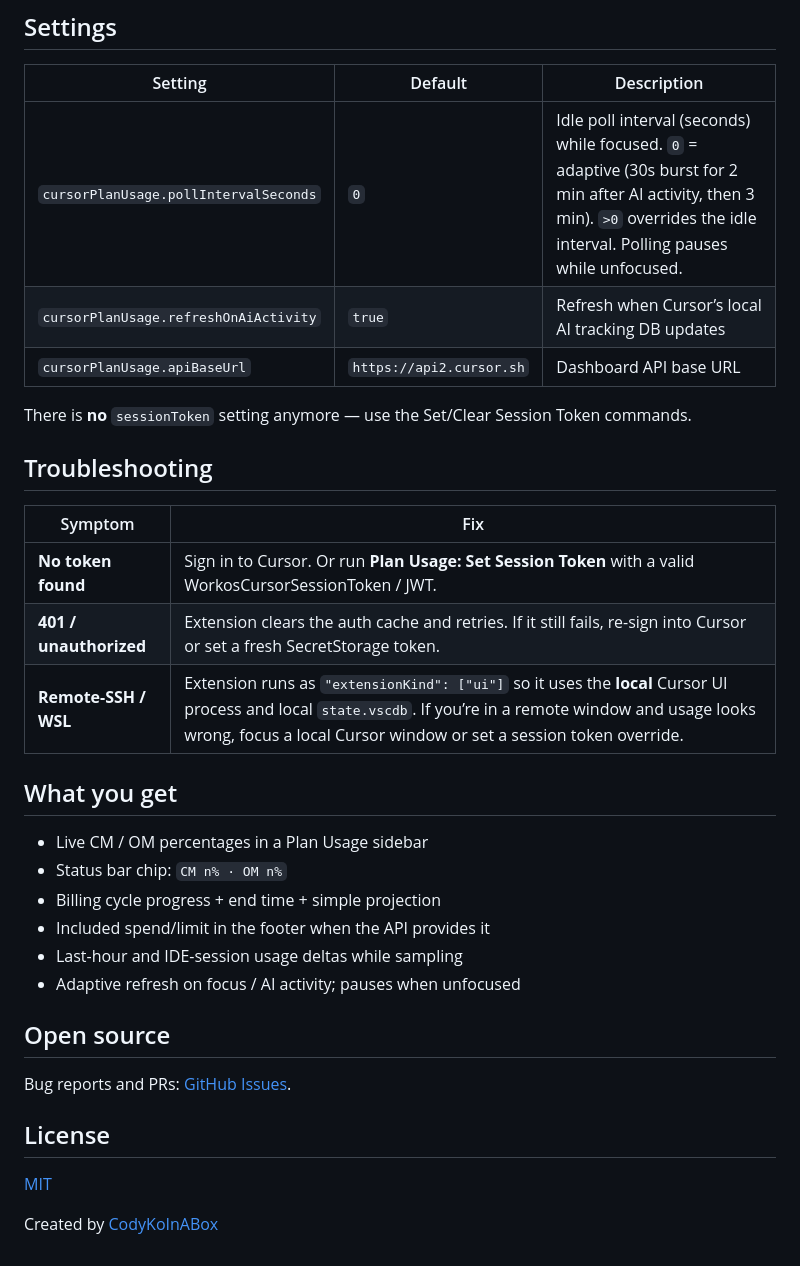
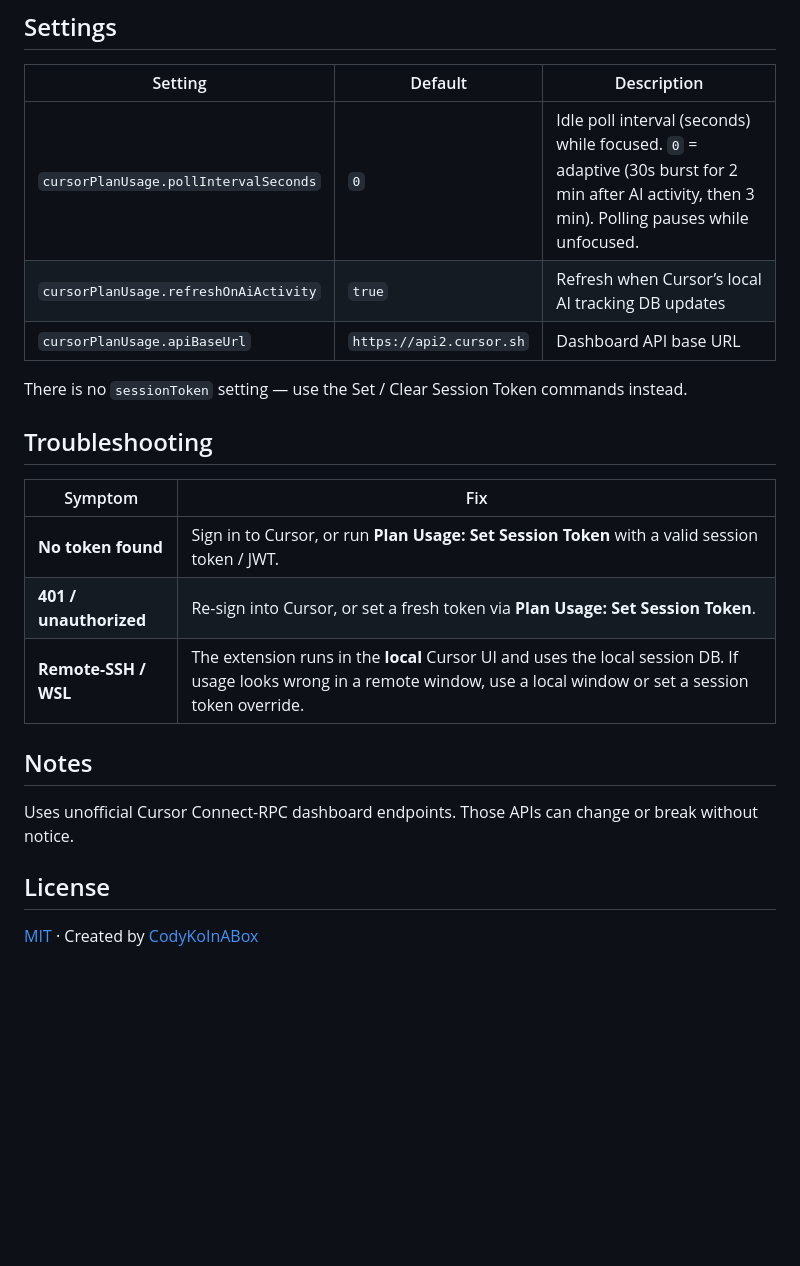
Before and after one commit to CodyKoInABox/cursor-plan-usage, a Markdown page: README.md, the part around one of its changes. Rendered like a GitHub page; blank space fills up the shorter version.

```diff
--- a/README.md
+++ b/README.md
@@ -52,35 +50,24 @@ On activate, any leftover plaintext `cursorPlanUsage.sessionToken` setting is mi
 
 | Setting | Default | Description |
 | --- | --- | --- |
-| `cursorPlanUsage.pollIntervalSeconds` | `0` | Idle poll interval (seconds) while focused. `0` = adaptive (30s burst for 2 min after AI activity, then 3 min). `>0` overrides the idle interval. Polling pauses while unfocused. |
+| `cursorPlanUsage.pollIntervalSeconds` | `0` | Idle poll interval (seconds) while focused. `0` = adaptive (30s burst for 2 min after AI activity, then 3 min). Polling pauses while unfocused. |
 | `cursorPlanUsage.refreshOnAiActivity` | `true` | Refresh when Cursor’s local AI tracking DB updates |
 | `cursorPlanUsage.apiBaseUrl` | `https://api2.cursor.sh` | Dashboard API base URL |
 
-There is **no** `sessionToken` setting anymore — use the Set/Clear Session Token commands.
+There is no `sessionToken` setting — use the Set / Clear Session Token commands instead.
 
 ## Troubleshooting
 
 | Symptom | Fix |
 | --- | --- |
-| **No token found** | Sign in to Cursor. Or run **Plan Usage: Set Session Token** with a valid WorkosCursorSessionToken / JWT. |
-| **401 / unauthorized** | Extension clears the auth cache and retries. If it still fails, re-sign into Cursor or set a fresh SecretStorage token. |
-| **Remote-SSH / WSL** | Extension runs as `"extensionKind": ["ui"]` so it uses the **local** Cursor UI process and local `state.vscdb`. If you’re in a remote window and usage looks wrong, focus a local Cursor window or set a session token override. |
+| **No token found** | Sign in to Cursor, or run **Plan Usage: Set Session Token** with a valid session token / JWT. |
+| **401 / unauthorized** | Re-sign into Cursor, or set a fresh token via **Plan Usage: Set Session Token**. |
+| **Remote-SSH / WSL** | The extension runs in the **local** Cursor UI and uses the local session DB. If usage looks wrong in a remote window, use a local window or set a session token override. |
 
-## What you get
+## Notes
 
-- Live CM / OM percentages in a Plan Usage sidebar
-- Status bar chip: `CM n% · OM n%`
-- Billing cycle progress + end time + simple projection
-- Included spend/limit in the footer when the API provides it
-- Last-hour and IDE-session usage deltas while sampling
-- Adaptive refresh on focus / AI activity; pauses when unfocused
-
-## Open source
-
-Bug reports and PRs: [GitHub Issues](https://github.com/CodyKoInABox/cursor-plan-usage/issues).
+Uses unofficial Cursor Connect-RPC dashboard endpoints. Those APIs can change or break without notice.
 
 ## License
 
-[MIT](LICENSE)
-
-Created by [CodyKoInABox](https://github.com/CodyKoInABox)
+[MIT](LICENSE) · Created by [CodyKoInABox](https://github.com/CodyKoInABox)
```
Also changed, not shown: other parts of README.md (+31 -33 lines).
